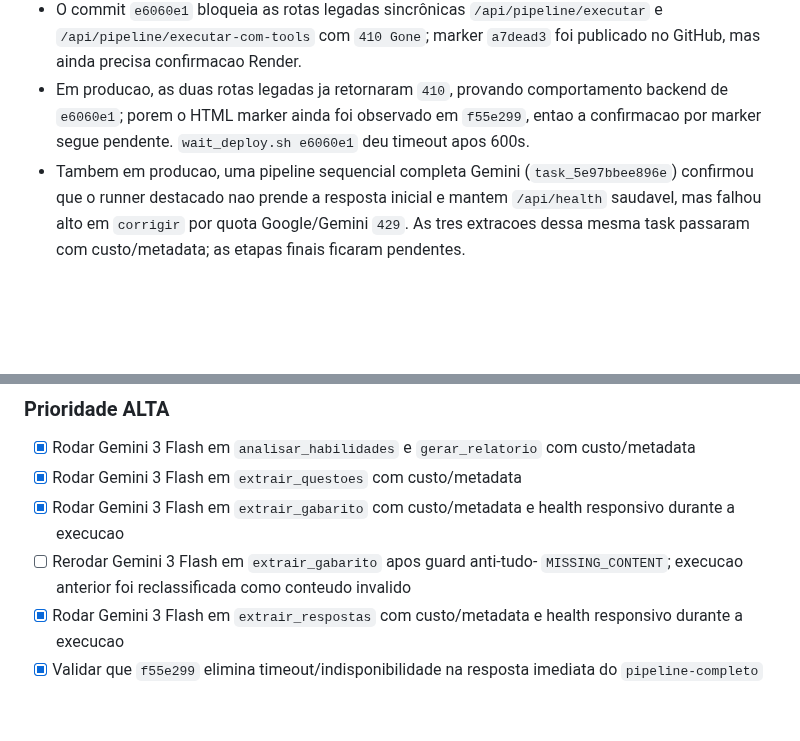
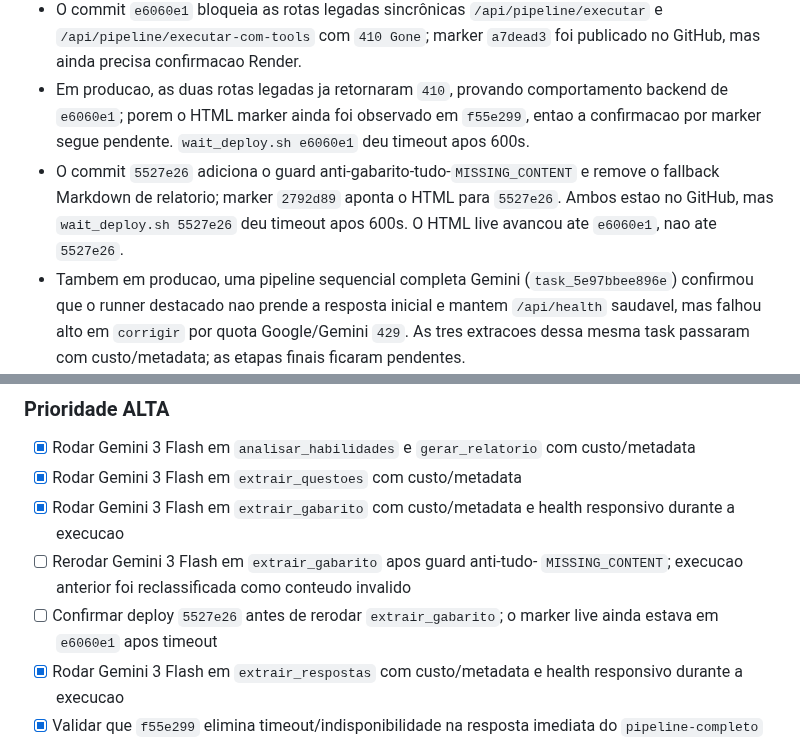
Before and after one commit to OttoBoop/IA_Educacao_V2, a Markdown page: docs/plano_pipeline/12_matriz_provider_fase.md, 2 parts joined by grey strips. GitHub-like rendering; blank space fills up the shorter version.

```diff
--- a/docs/plano_pipeline/12_matriz_provider_fase.md
+++ b/docs/plano_pipeline/12_matriz_provider_fase.md
@@ -34,6 +34,10 @@
   comportamento backend de `e6060e1`; porem o HTML marker ainda foi observado em
   `f55e299`, entao a confirmacao por marker segue pendente. `wait_deploy.sh
   e6060e1` deu timeout apos 600s.
+- O commit `5527e26` adiciona o guard anti-gabarito-tudo-`MISSING_CONTENT` e
+  remove o fallback Markdown de relatorio; marker `2792d89` aponta o HTML para
+  `5527e26`. Ambos estao no GitHub, mas `wait_deploy.sh 5527e26` deu timeout
+  apos 600s. O HTML live avancou ate `e6060e1`, nao ate `5527e26`.
 - Tambem em producao, uma pipeline sequencial completa Gemini (`task_5e97bbee896e`)
   confirmou que o runner destacado nao prende a resposta inicial e mantem
   `/api/health` saudavel, mas falhou alto em `corrigir` por quota Google/Gemini
@@ -367,6 +371,8 @@ Ver [teste_gpt5nano_pipeline_completo.md](arquivo_2026_04_17/teste_gpt5nano_pipe
 - [ ] Rerodar Gemini 3 Flash em `extrair_gabarito` apos guard anti-tudo-
       `MISSING_CONTENT`; execucao anterior foi reclassificada como conteudo
       invalido
+- [ ] Confirmar deploy `5527e26` antes de rerodar `extrair_gabarito`; o marker
+      live ainda estava em `e6060e1` apos timeout
 - [x] Rodar Gemini 3 Flash em `extrair_respostas` com custo/metadata e health
       responsivo durante a execucao
 - [x] Validar que `f55e299` elimina timeout/indisponibilidade na resposta
```
Also changed, not shown: docs/plano_pipeline/09_progresso_longo_prazo.md (+25 -2 lines), docs/plano_pipeline/14_auditoria_mestre_pipeline_custos_providers.md (+3 -2 lines).
